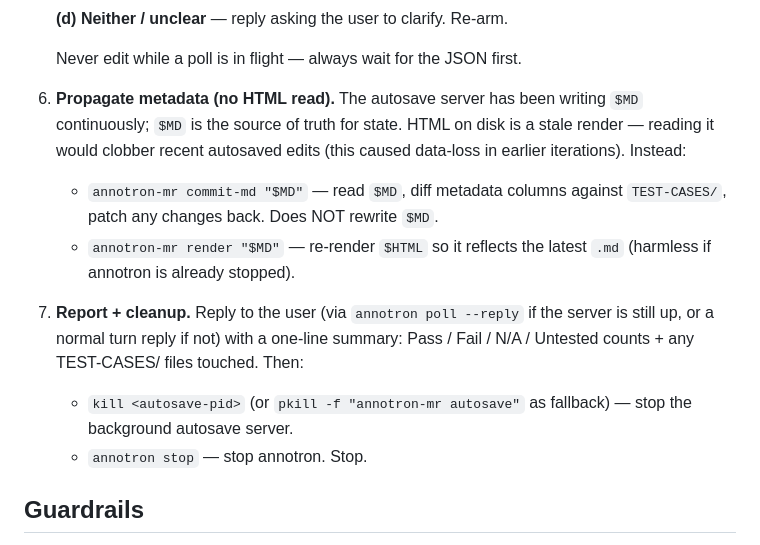
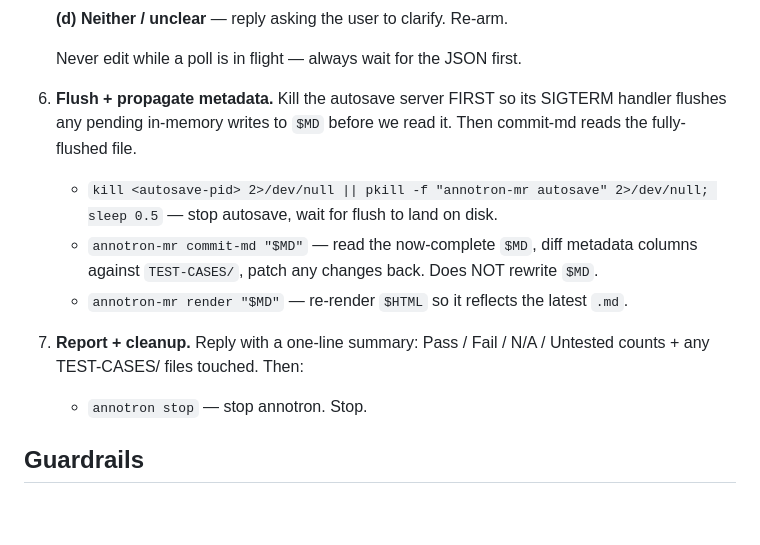
Before and after one commit to hueanmy/annotron, a Markdown page: skills/manual-test/SKILL.md, the part around the change. Drawn GitHub-style; blank space fills up the shorter version.

Commit message:
fix(skill): kill autosave before commit-md to prevent result loss
Previous order: commit-md → kill autosave caused stale reads because
pending in-memory writes hadn't landed on disk yet. New order: kill
autosave (SIGTERM flushes pending) → sleep 0.5s → commit-md reads
complete file.

Co-Authored-By: Claude Sonnet 4.6 <noreply@anthropic.com>

```diff
--- a/skills/manual-test/SKILL.md
+++ b/skills/manual-test/SKILL.md
@@ -98,20 +98,17 @@ Paths: `A = docs/epics/<epic>/artifacts`, `MD = $A/MANUAL-RESULTS.md`,
 
    Never edit while a poll is in flight — always wait for the JSON first.
 
-6. **Propagate metadata (no HTML read).** The autosave server has been writing
-   `$MD` continuously; `$MD` is the source of truth for state. HTML on disk is
-   a stale render — reading it would clobber recent autosaved edits (this
-   caused data-loss in earlier iterations). Instead:
-   - `annotron-mr commit-md "$MD"` — read `$MD`, diff metadata columns against
-     `TEST-CASES/`, patch any changes back. Does NOT rewrite `$MD`.
-   - `annotron-mr render "$MD"` — re-render `$HTML` so it reflects the latest
-     `.md` (harmless if annotron is already stopped).
+6. **Flush + propagate metadata.** Kill the autosave server FIRST so its
+   SIGTERM handler flushes any pending in-memory writes to `$MD` before we
+   read it. Then commit-md reads the fully-flushed file.
+   - `kill <autosave-pid> 2>/dev/null || pkill -f "annotron-mr autosave" 2>/dev/null; sleep 0.5`
+     — stop autosave, wait for flush to land on disk.
+   - `annotron-mr commit-md "$MD"` — read the now-complete `$MD`, diff metadata
+     columns against `TEST-CASES/`, patch any changes back. Does NOT rewrite `$MD`.
+   - `annotron-mr render "$MD"` — re-render `$HTML` so it reflects the latest `.md`.
 
-7. **Report + cleanup.** Reply to the user (via `annotron poll --reply` if the
-   server is still up, or a normal turn reply if not) with a one-line summary:
-   Pass / Fail / N/A / Untested counts + any TEST-CASES/ files touched. Then:
-   - `kill <autosave-pid>` (or `pkill -f "annotron-mr autosave"` as fallback)
-     — stop the background autosave server.
+7. **Report + cleanup.** Reply with a one-line summary: Pass / Fail / N/A /
+   Untested counts + any TEST-CASES/ files touched. Then:
    - `annotron stop` — stop annotron.
    Stop.
 
```
